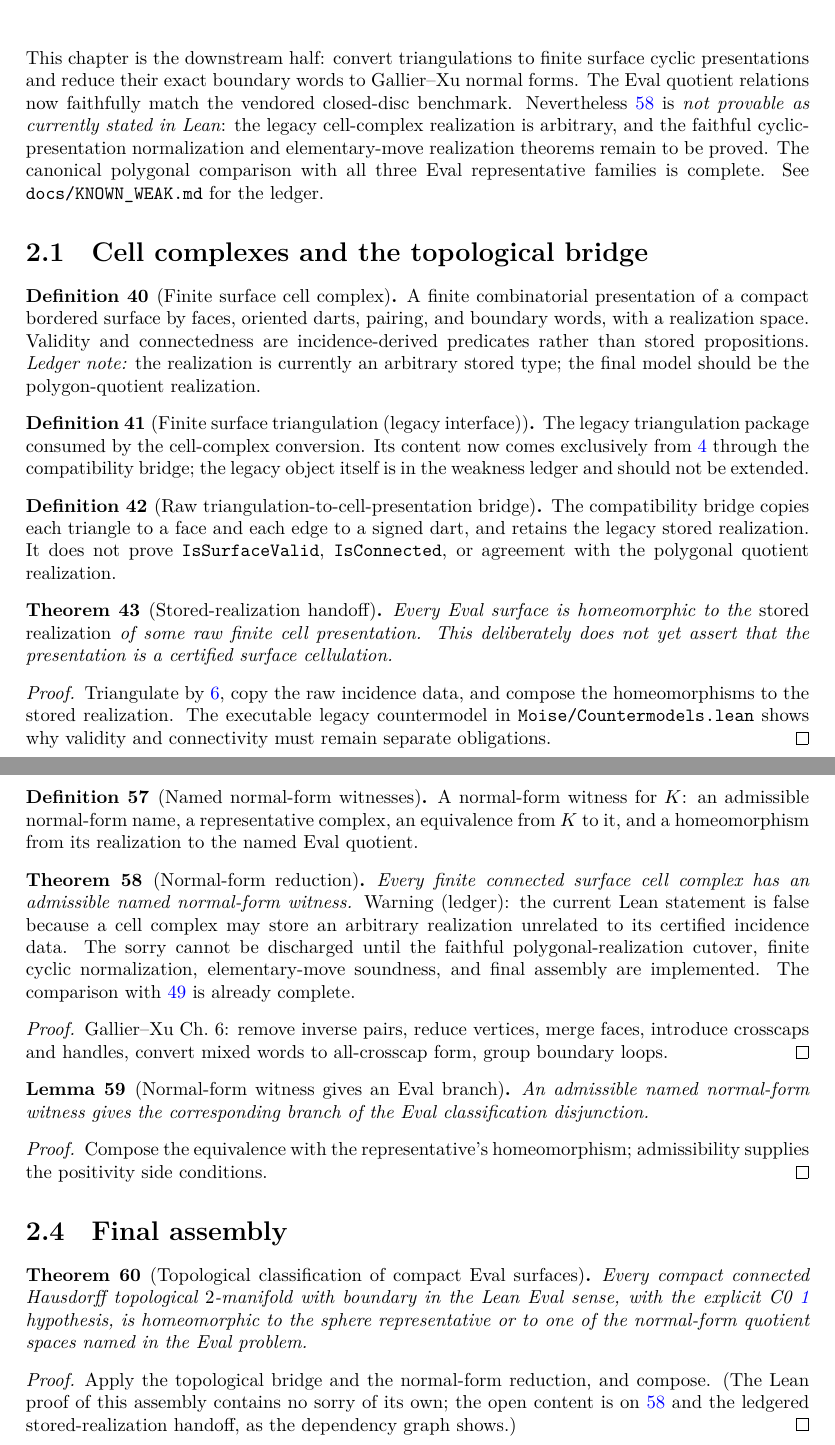
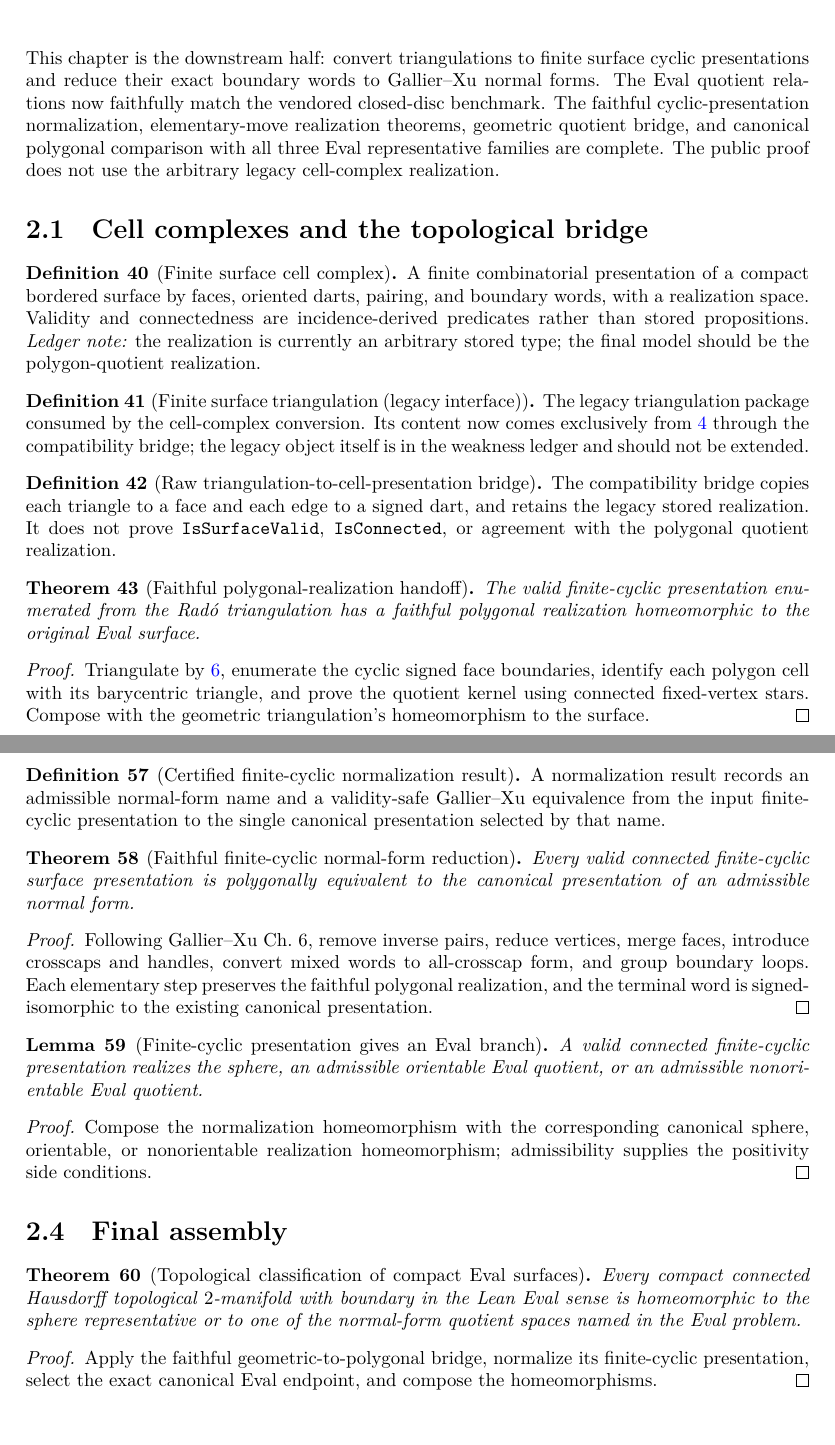
Before and after one commit to mccorvie/classification-of-surfaces, a LaTeX document (blueprint/src/print.tex, which reads blueprint/src/content.tex): two parts of pages 8 and 11 of 11, joined at a grey line, cut so that both start at the same text. Compiled offline with XeLaTeX.

Commit message:
Complete faithful surface classification

```diff
--- a/blueprint/src/content.tex
+++ b/blueprint/src/content.tex
@@ -639,12 +639,10 @@ triangulation is a geometric triangulation.
 This chapter is the downstream half: convert triangulations to finite surface
 cyclic presentations and reduce their exact boundary words to Gallier--Xu
 normal forms. The Eval quotient relations now faithfully match the vendored
-closed-disc benchmark. Nevertheless \ref{moise:thm:gx_normal_form} is
-\emph{not provable as currently stated in Lean}: the legacy cell-complex
-realization is arbitrary, and the faithful cyclic-presentation normalization
-and elementary-move realization theorems remain to be proved. The canonical
-polygonal comparison with all three Eval representative families is complete. See
-\texttt{docs/KNOWN\_WEAK.md} for the ledger.
+closed-disc benchmark. The faithful cyclic-presentation normalization,
+elementary-move realization theorems, geometric quotient bridge, and canonical
+polygonal comparison with all three Eval representative families are complete.
+The public proof does not use the arbitrary legacy cell-complex realization.
 
 \section{Cell complexes and the topological bridge}
 
@@ -684,22 +682,22 @@ signed dart, and retains the legacy stored realization.  It does not prove
 polygonal quotient realization.
 \end{definition}
 
-\begin{theorem}[Stored-realization handoff]
+\begin{theorem}[Faithful polygonal-realization handoff]
 \label{moise:thm:compact_surface_cellulable}
-\lean{LeanEval.Topology.ClassificationOfSurfaces.compact_surface_homeomorphic_to_cell_complex}
+\lean{LeanEval.Topology.ClassificationOfSurfaces.compact_eval_surface_polygonalRealization_homeomorphic_surface}
 \leanok
-\uses{moise:def:eval_surface,moise:thm:moise_triangulation,moise:def:triangulation_cell_complex}
-Every Eval surface is homeomorphic to the \emph{stored realization} of some raw
-finite cell presentation.  This deliberately does not yet assert that the
-presentation is a certified surface cellulation.
+\uses{moise:def:eval_surface,moise:thm:moise_triangulation}
+The valid finite-cyclic presentation enumerated from the Rad\'o triangulation
+has a faithful polygonal realization homeomorphic to the original Eval
+surface.
 \end{theorem}
 
 \begin{proof}
 \leanok
-Triangulate by \ref{moise:thm:moise_triangulation}, copy the raw incidence
-data, and compose the homeomorphisms to the stored realization.  The
-executable legacy countermodel in \texttt{Moise/Countermodels.lean} shows why
-validity and connectivity must remain separate obligations.
+Triangulate by \ref{moise:thm:moise_triangulation}, enumerate the cyclic signed
+face boundaries, identify each polygon cell with its barycentric triangle, and
+prove the quotient kernel using connected fixed-vertex stars. Compose with the
+geometric triangulation's homeomorphism to the surface.
 \end{proof}
 
 \section{Quotient realizations}
@@ -949,52 +947,53 @@ polygonal pairing.  Apply
 \texttt{eqvGenQuotientCongrRawOfGeneratorMaps} to the two generator maps.
 \end{proof}
 
-\begin{definition}[Named normal-form witnesses]
+\begin{definition}[Certified finite-cyclic normalization result]
 \label{moise:def:normal_form_witness}
-\lean{LeanEval.Topology.ClassificationOfSurfaces.NormalForm.IsEvalAdmissible, LeanEval.Topology.ClassificationOfSurfaces.SurfaceCellComplex.RealizesNormalForm, LeanEval.Topology.ClassificationOfSurfaces.SurfaceCellComplex.HasNormalForm}
+\lean{LeanEval.Topology.ClassificationOfSurfaces.NormalForm.IsEvalAdmissible,
+  LeanEval.Topology.ClassificationOfSurfaces.FiniteCyclicPresentation.NormalizationResult}
 \leanok
-\uses{moise:def:surface_cell_complex,moise:def:eval_quotient_representatives,
+\uses{moise:def:eval_quotient_representatives,
   moise:def:canonical_normal_form_complexes}
-A normal-form witness for $K$: an admissible normal-form name, a representative
-complex, an equivalence from $K$ to it, and a homeomorphism from its
-realization to the named Eval quotient.
+A normalization result records an admissible normal-form name and a
+validity-safe Gallier--Xu equivalence from the input finite-cyclic presentation
+to the single canonical presentation selected by that name.
 \end{definition}
 
-\begin{theorem}[Normal-form reduction]
+\begin{theorem}[Faithful finite-cyclic normal-form reduction]
 \label{moise:thm:gx_normal_form}
-\lean{LeanEval.Topology.ClassificationOfSurfaces.surface_cell_complex_reduces_to_normal_form}
+\lean{LeanEval.Topology.ClassificationOfSurfaces.FiniteCyclicPresentation.exists_admissible_normalForm_polygonallyEquivalent}
 \leanok
 \uses{moise:def:normal_form_witness,moise:def:gx_elementary_moves,
   moise:lem:elementary_moves_preserve_realization,
   moise:lem:canonical_generator_comparison}
-Every finite connected surface cell complex has an admissible named normal-form
-witness. \emph{Warning (ledger): the current Lean statement is false because
-a cell complex may store an arbitrary realization unrelated to its certified
-incidence data. The sorry cannot be discharged until the faithful
-polygonal-realization cutover, finite cyclic normalization, elementary-move
-soundness, and final assembly are implemented. The comparison with
-\ref{moise:def:eval_quotient_representatives} is already complete.}
+Every valid connected finite-cyclic surface presentation is polygonally
+equivalent to the canonical presentation of an admissible normal form.
 \end{theorem}
 
 \begin{proof}
-\notready
-Gallier--Xu Ch.~6: remove inverse pairs, reduce vertices, merge faces,
-introduce crosscaps and handles, convert mixed words to all-crosscap form,
-group boundary loops.
+\leanok
+Following Gallier--Xu Ch.~6, remove inverse pairs, reduce vertices, merge
+faces, introduce crosscaps and handles, convert mixed words to all-crosscap
+form, and group boundary loops. Each elementary step preserves the faithful
+polygonal realization, and the terminal word is signed-isomorphic to the
+existing canonical presentation.
 \end{proof}
 
-\begin{lemma}[Normal-form witness gives an Eval branch]
+\begin{lemma}[Finite-cyclic presentation gives an Eval branch]
 \label{moise:lem:normal_form_witness_eval_branch}
-\lean{LeanEval.Topology.ClassificationOfSurfaces.SurfaceCellComplex.hasEvalRepresentative_of_hasNormalForm}
+\lean{LeanEval.Topology.ClassificationOfSurfaces.FiniteCyclicPresentation.hasEvalRepresentative}
 \leanok
-\uses{moise:def:normal_form_witness}
-An admissible named normal-form witness gives the corresponding branch of the
-Eval classification disjunction.
+\uses{moise:def:normal_form_witness,moise:thm:gx_normal_form,
+  moise:lem:canonical_generator_comparison}
+A valid connected finite-cyclic presentation realizes the sphere, an
+admissible orientable Eval quotient, or an admissible nonorientable Eval
+quotient.
 \end{lemma}
 
 \begin{proof}
 \leanok
-Compose the equivalence with the representative's homeomorphism; admissibility
+Compose the normalization homeomorphism with the corresponding canonical
+sphere, orientable, or nonorientable realization homeomorphism; admissibility
 supplies the positivity side conditions.
 \end{proof}
 
@@ -1006,15 +1005,13 @@ supplies the positivity side conditions.
 \leanok
 \uses{moise:thm:compact_surface_cellulable,moise:thm:gx_normal_form,moise:lem:normal_form_witness_eval_branch}
 Every compact connected Hausdorff topological $2$-manifold with boundary in the
-Lean Eval sense, with the explicit C0 \ref{moise:def:chart_boundary_invariant}
-hypothesis, is homeomorphic to the sphere representative or to one of the
+Lean Eval sense is homeomorphic to the sphere representative or to one of the
 normal-form quotient spaces named in the Eval problem.
 \end{theorem}
 
 \begin{proof}
 \leanok
-Apply the topological bridge and the normal-form reduction, and compose.  (The
-Lean proof of this assembly contains no sorry of its own; the open content is
-on \ref{moise:thm:gx_normal_form} and the ledgered stored-realization handoff,
-as the dependency graph shows.)
+Apply the faithful geometric-to-polygonal bridge, normalize its finite-cyclic
+presentation, select the exact canonical Eval endpoint, and compose the
+homeomorphisms.
 \end{proof}
```
Also changed, not shown: docs/ARCHITECTURE.md (+19 -20 lines), docs/AUTOFORMALIZATION_GUIDE.md (+2 -1 lines), docs/DESIGN_DECISIONS.md (+7 -6 lines), docs/KNOWN_WEAK.md (+9 -7 lines), docs/MOISE_ROUTE.md (+6 -5 lines), docs/RADO_AUDIT.md (+3 -4 lines), README.md, 3 other files.
